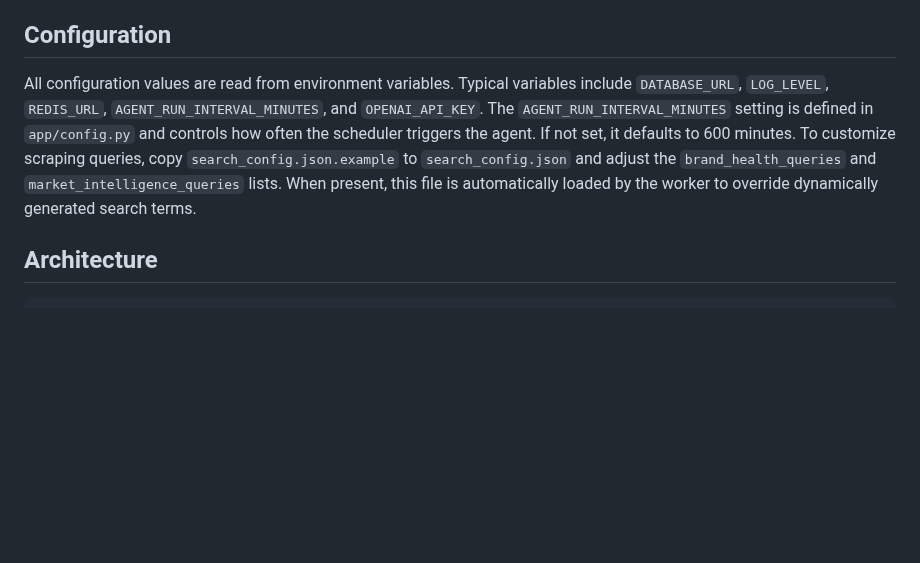
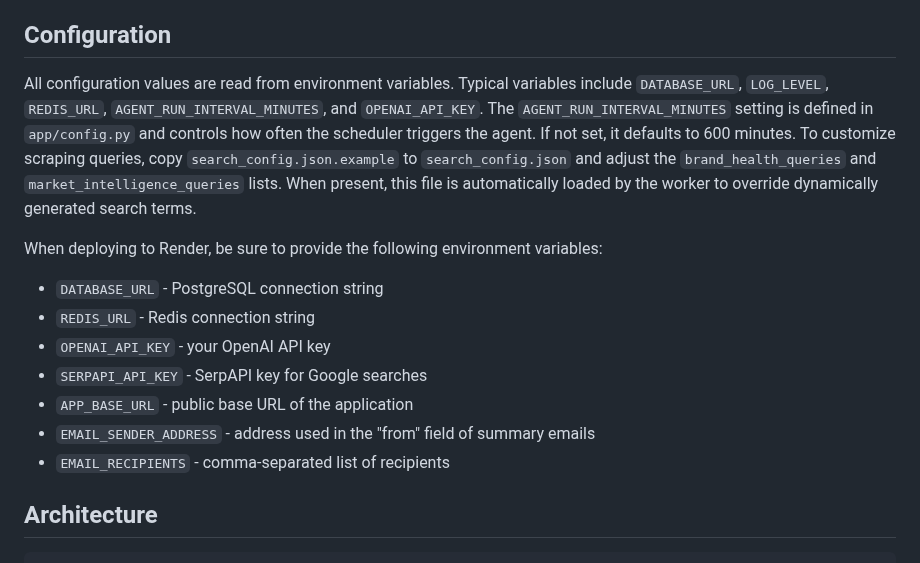
Before and after one commit to helloshowup/SOW2, a Markdown page: README.md, the part around the change. Rendered like a GitHub page; blank space fills up the shorter version.

Commit message:
Document environment variables

```diff
--- a/README.md
+++ b/README.md
@@ -36,7 +36,17 @@ An automated backend for running AI agents on a schedule. It scrapes the web usi
 
 ## Configuration
 
- All configuration values are read from environment variables. Typical variables include `DATABASE_URL`, `LOG_LEVEL`, `REDIS_URL`, `AGENT_RUN_INTERVAL_MINUTES`, and `OPENAI_API_KEY`. The `AGENT_RUN_INTERVAL_MINUTES` setting is defined in `app/config.py` and controls how often the scheduler triggers the agent. If not set, it defaults to 600 minutes. To customize scraping queries, copy `search_config.json.example` to `search_config.json` and adjust the `brand_health_queries` and `market_intelligence_queries` lists. When present, this file is automatically loaded by the worker to override dynamically generated search terms.
+All configuration values are read from environment variables. Typical variables include `DATABASE_URL`, `LOG_LEVEL`, `REDIS_URL`, `AGENT_RUN_INTERVAL_MINUTES`, and `OPENAI_API_KEY`. The `AGENT_RUN_INTERVAL_MINUTES` setting is defined in `app/config.py` and controls how often the scheduler triggers the agent. If not set, it defaults to 600 minutes. To customize scraping queries, copy `search_config.json.example` to `search_config.json` and adjust the `brand_health_queries` and `market_intelligence_queries` lists. When present, this file is automatically loaded by the worker to override dynamically generated search terms.
+
+When deploying to Render, be sure to provide the following environment variables:
+
+- `DATABASE_URL` - PostgreSQL connection string
+- `REDIS_URL` - Redis connection string
+- `OPENAI_API_KEY` - your OpenAI API key
+- `SERPAPI_API_KEY` - SerpAPI key for Google searches
+- `APP_BASE_URL` - public base URL of the application
+- `EMAIL_SENDER_ADDRESS` - address used in the "from" field of summary emails
+- `EMAIL_RECIPIENTS` - comma-separated list of recipients
 
 ## Architecture
 
```
